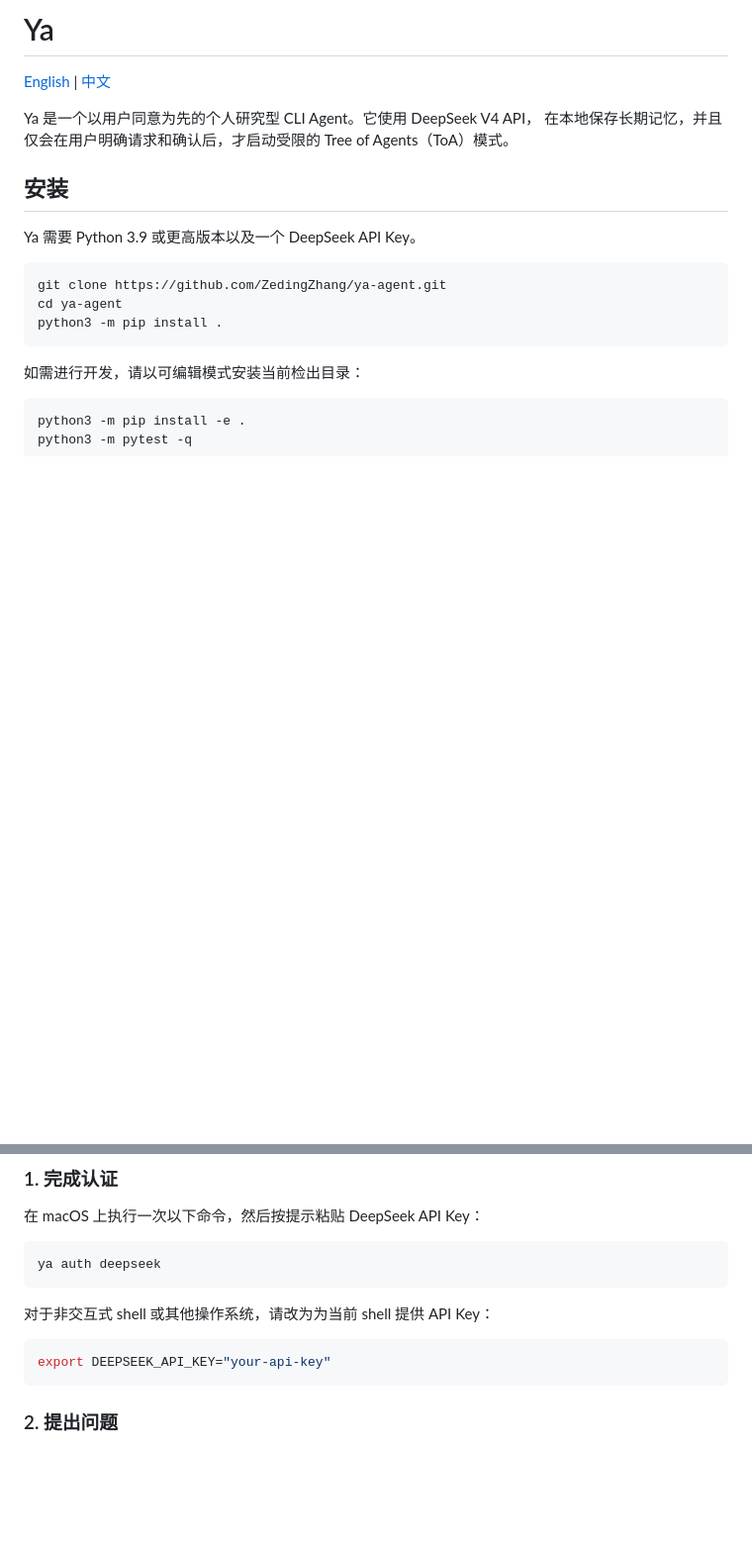
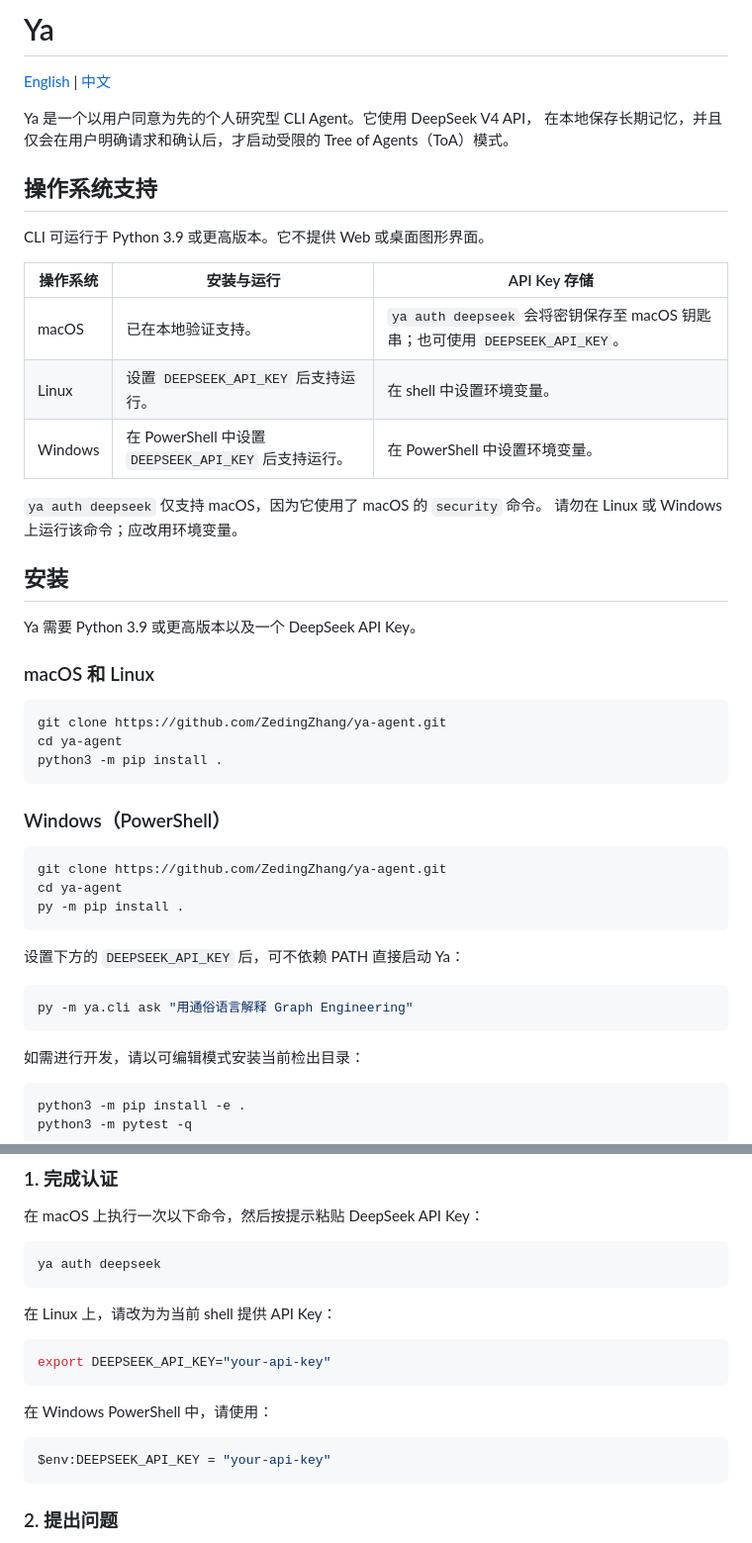
Before and after one commit to ZedingZhang/ya-agent, a Markdown page: README.zh-CN.md, 2 parts joined by grey strips. Shown at 99% size. GitHub-like rendering; blank space fills up the shorter version.

````diff
--- a/README.zh-CN.md
+++ b/README.zh-CN.md
@@ -6,14 +6,43 @@ Ya 是一个以用户同意为先的个人研究型 CLI Agent。它使用 DeepSe
 在本地保存长期记忆，并且仅会在用户明确请求和确认后，才启动受限的
 Tree of Agents（ToA）模式。
 
+## 操作系统支持
+
+CLI 可运行于 Python 3.9 或更高版本。它不提供 Web 或桌面图形界面。
+
+| 操作系统 | 安装与运行 | API Key 存储 |
+| --- | --- | --- |
+| macOS | 已在本地验证支持。 | `ya auth deepseek` 会将密钥保存至 macOS 钥匙串；也可使用 `DEEPSEEK_API_KEY`。 |
+| Linux | 设置 `DEEPSEEK_API_KEY` 后支持运行。 | 在 shell 中设置环境变量。 |
+| Windows | 在 PowerShell 中设置 `DEEPSEEK_API_KEY` 后支持运行。 | 在 PowerShell 中设置环境变量。 |
+
+`ya auth deepseek` 仅支持 macOS，因为它使用了 macOS 的 `security` 命令。
+请勿在 Linux 或 Windows 上运行该命令；应改用环境变量。
+
 ## 安装
 
 Ya 需要 Python 3.9 或更高版本以及一个 DeepSeek API Key。
+
+### macOS 和 Linux
 
 ```sh
 git clone https://github.com/ZedingZhang/ya-agent.git
 cd ya-agent
 python3 -m pip install .
+```
+
+### Windows（PowerShell）
+
+```powershell
+git clone https://github.com/ZedingZhang/ya-agent.git
+cd ya-agent
+py -m pip install .
+```
+
+设置下方的 `DEEPSEEK_API_KEY` 后，可不依赖 PATH 直接启动 Ya：
+
+```powershell
+py -m ya.cli ask "用通俗语言解释 Graph Engineering"
 ```
 
 如需进行开发，请以可编辑模式安装当前检出目录：
@@ -59,10 +88,16 @@ python3 -m ya.cli ask "用通俗语言解释 Graph Engineering"
 ya auth deepseek
 ```
 
-对于非交互式 shell 或其他操作系统，请改为为当前 shell 提供 API Key：
+在 Linux 上，请改为为当前 shell 提供 API Key：
 
 ```sh
 export DEEPSEEK_API_KEY="your-api-key"
+```
+
+在 Windows PowerShell 中，请使用：
+
+```powershell
+$env:DEEPSEEK_API_KEY = "your-api-key"
 ```
 
 ### 2. 提出问题
````
Also changed, not shown: README.md (+37 -2 lines).
